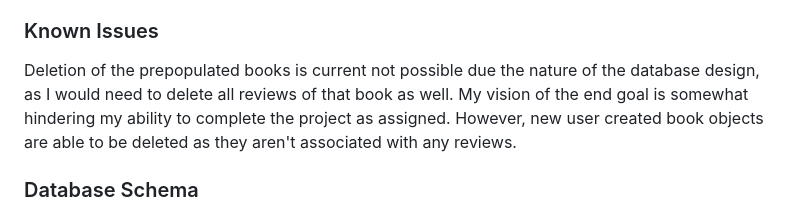
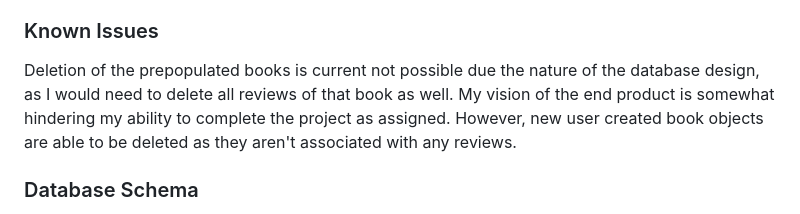
Before and after one commit to LizBaze/EventTrackerProject, a Markdown page: README.md, the part around the change. Drawn GitHub-style.

```diff
--- a/README.md
+++ b/README.md
@@ -37,7 +37,7 @@ There is a rudimentary javascript front end that handles all network requests th
 - Javascript
 
 ### Known Issues
-Deletion of the prepopulated books is current not possible due the nature of the database design, as I would need to delete all reviews of that book as well. My vision of the end goal is somewhat hindering my ability to complete the project as assigned. However, new user created book objects are able to be deleted as they aren't associated with any reviews.
+Deletion of the prepopulated books is current not possible due the nature of the database design, as I would need to delete all reviews of that book as well. My vision of the end product is somewhat hindering my ability to complete the project as assigned. However, new user created book objects are able to be deleted as they aren't associated with any reviews.
 
 ### Database Schema
 The project makes use of a relatively simple database schema of four tables; User, Book, Review, and follower. The review table not only holds users' reviews of books but serves as a join table between User and Book.
```
